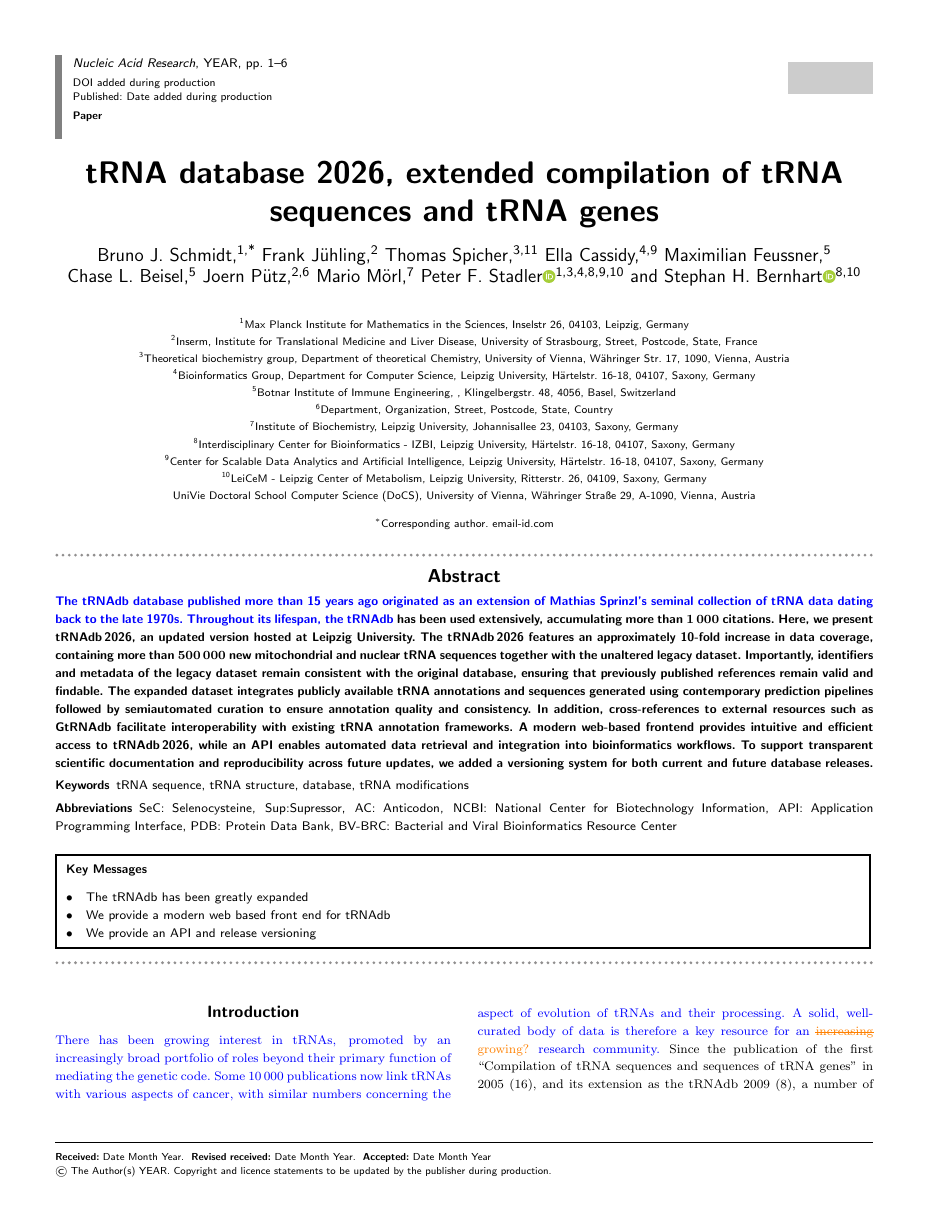
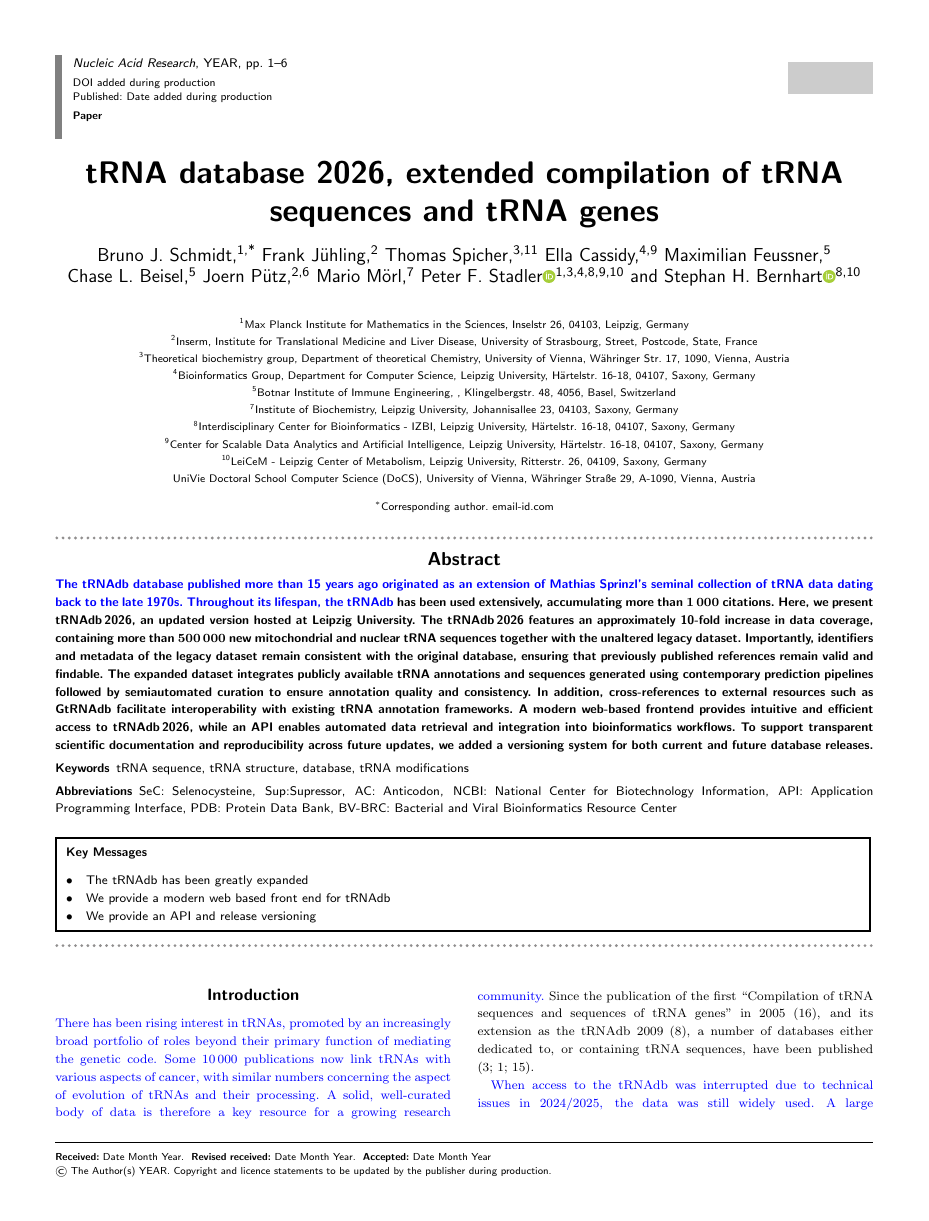
Before and after one commit to bernilingS/tRNAdb2026, a LaTeX thesis (trnaDB.tex): page 1 of 6. Compiled offline with pdfLaTeX; a LaTeX package or settings file that is missing is left out.

Commit message:
accepted many of thomas' changes, some bruno has to look at

```diff
--- a/trnaDB.tex
+++ b/trnaDB.tex
@@ -106,7 +106,7 @@
 \address[3]{\orgdiv{Theoretical biochemistry group, Department of theoretical Chemistry}, \orgname{University of Vienna}, \orgaddress{\street{W\"{a}hringer Str. 17}, \postcode{1090}, \state{Vienna}, \country{Austria}}}
 \address[4]{\orgdiv{Bioinformatics Group, Department for Computer Science}, \orgname{Leipzig University}, \orgaddress{\street {H\"{a}rtelstr. 16-18}, \postcode{04107}, \state{Saxony}, \country{Germany}}}
 \address[5]{\orgdiv{Botnar Institute of Immune Engineering}, \orgname{}, \orgaddress{\street{Klingelbergstr. 48}, \postcode{4056}, \state{Basel}, \country{Switzerland}}}
-\address[6]{\orgdiv{Department}, \orgname{Organization}, \orgaddress{\street{Street}, \postcode{Postcode}, \state{State}, \country{Country}}}
+%\address[6]{\orgdiv{Department}, \orgname{Organization}, \orgaddress{\street{Street}, \postcode{Postcode}, \state{State}, \country{Country}}}
 \address[7]{\orgdiv{Institute of Biochemistry}, \orgname{Leipzig University}, \orgaddress{\street{Johannisallee 23}, \postcode{04103}, \state{Saxony}, \country{Germany}}}
 \address[8]{\orgdiv{Interdisciplinary Center for Bioinformatics - IZBI}, \orgname{Leipzig University}, \orgaddress{\street{H\"{a}rtelstr. 16-18}, \postcode{04107}, \state{Saxony}, \country{Germany}}}
 \address[9]{\orgdiv{Center for Scalable Data Analytics and Artificial Intelligence}, \orgname{Leipzig University}, \orgaddress{\street{H\"{a}rtelstr. 16-18}, \postcode{04107}, \state{Saxony}, \country{Germany}}}
@@ -190,12 +190,12 @@ SeC: Selenocysteine, Sup:Supressor, AC: Anticodon, NCBI: National Center for Bio
 %The introduction introduces the context and summarizes the manuscript. It
 %is importantly to clearly state the contributions of this piece of work.
 
-\PFS{There has been growing interest in tRNAs, promoted by
+\PFS{There has been rising interest in tRNAs, promoted by
   an increasingly broad portfolio of roles beyond their primary function of
   mediating the genetic code. Some $10\,000$ publications now link tRNAs with
   various aspects of cancer, with similar numbers concerning the aspect of
   evolution of tRNAs and their processing.  A solid, well-curated body of data
-is therefore a key resource for an \TS{\sout{increasing} growing?} research community.}
+is therefore a key resource for a growing research community.}
 Since the publication of the first ``Compilation of tRNA sequences and
 sequences of tRNA genes'' in 2005~\cite{sprinzl:2005}, and its extension as
 the tRNAdb 2009~\cite{juehling:2009}, a number of databases either
```
Also changed, not shown: trnaDB.tex (3 more changed lines).
